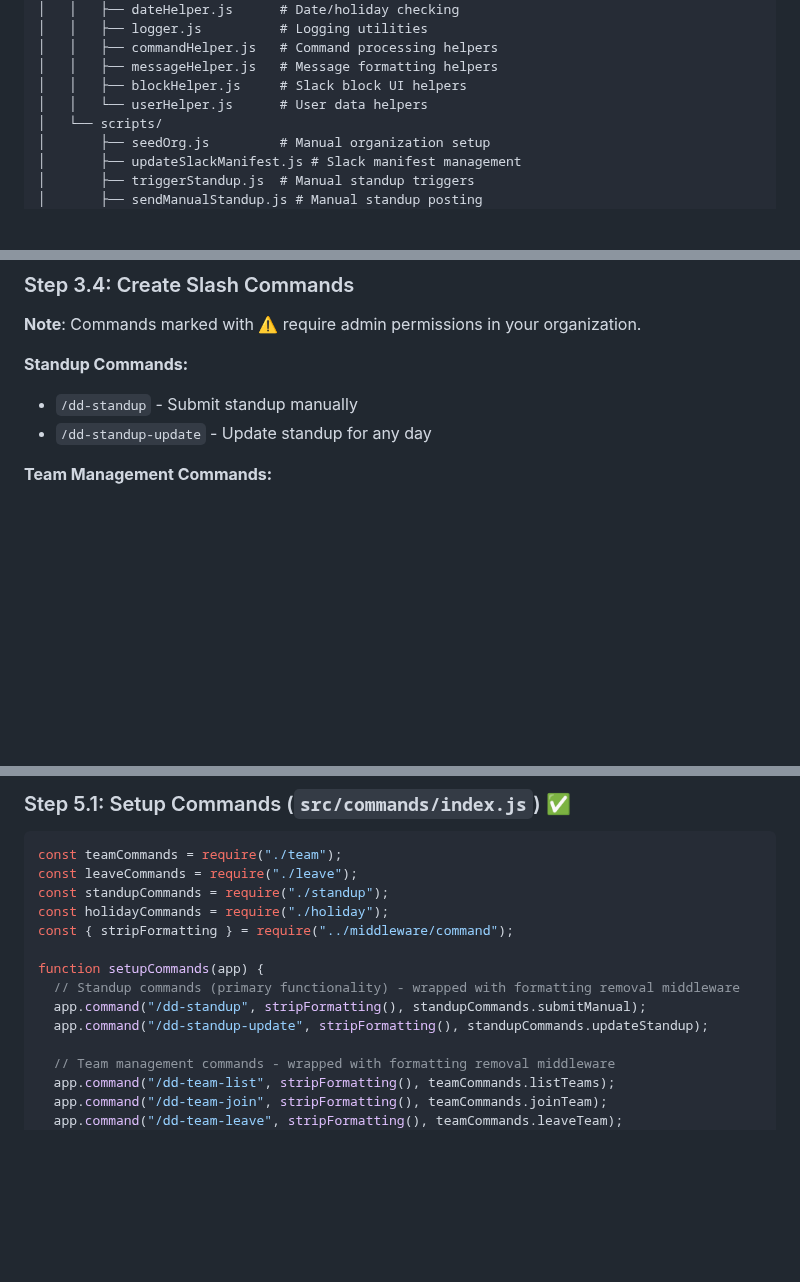
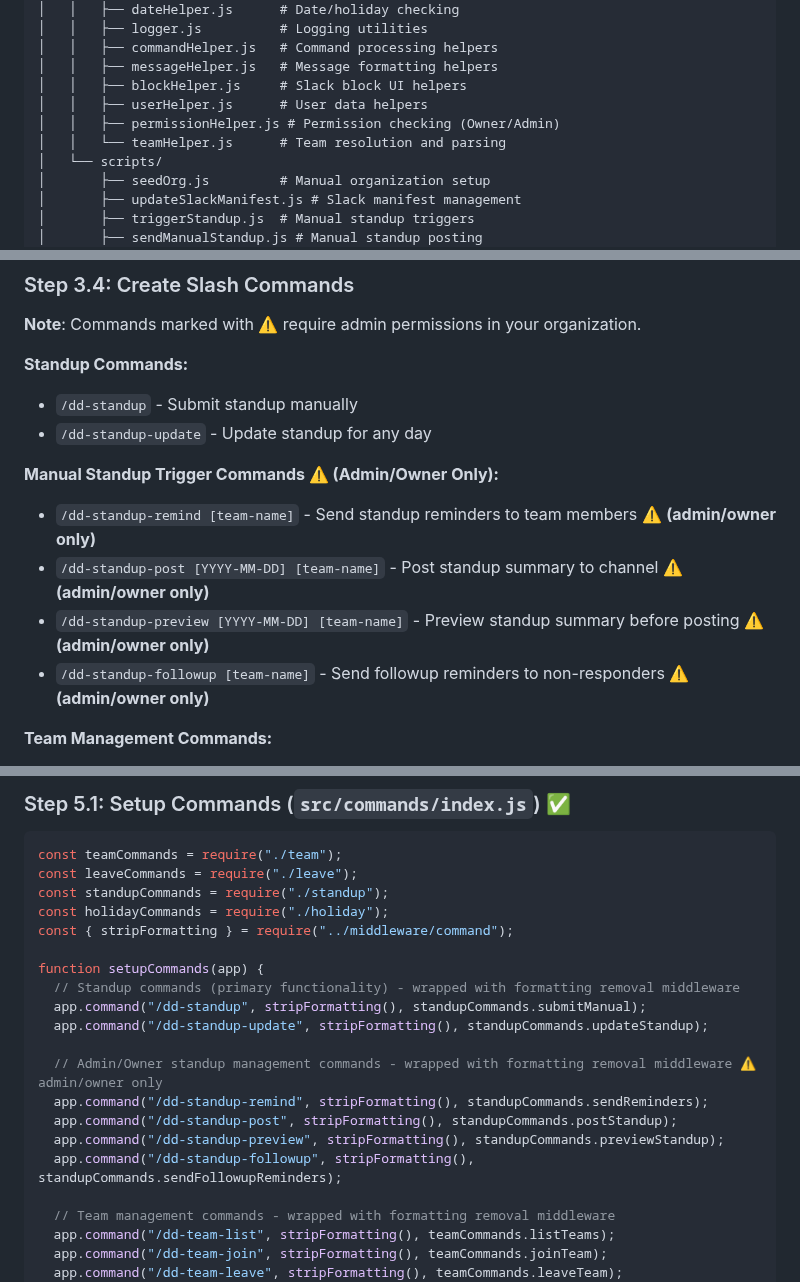
Before and after one commit to jnahian/daily-dose, a Markdown page: docs/daily-dose-complete-guide.md, 3 parts joined by grey strips. Rendered like a GitHub page; blank space fills up the shorter version.

```diff
--- a/docs/daily-dose-complete-guide.md
+++ b/docs/daily-dose-complete-guide.md
@@ -94,7 +94,9 @@ daily-dose/
 │   │   ├── commandHelper.js   # Command processing helpers
 │   │   ├── messageHelper.js   # Message formatting helpers
 │   │   ├── blockHelper.js     # Slack block UI helpers
-│   │   └── userHelper.js      # User data helpers
+│   │   ├── userHelper.js      # User data helpers
+│   │   ├── permissionHelper.js # Permission checking (Owner/Admin)
+│   │   └── teamHelper.js      # Team resolution and parsing
 │   └── scripts/
 │       ├── seedOrg.js         # Manual organization setup
 │       ├── updateSlackManifest.js # Slack manifest management
@@ -428,6 +430,12 @@ Add these Bot Token Scopes:
 **Standup Commands:**
 - `/dd-standup` - Submit standup manually
 - `/dd-standup-update` - Update standup for any day
+
+**Manual Standup Trigger Commands ⚠️ (Admin/Owner Only):**
+- `/dd-standup-remind [team-name]` - Send standup reminders to team members ⚠️ **(admin/owner only)**
+- `/dd-standup-post [YYYY-MM-DD] [team-name]` - Post standup summary to channel ⚠️ **(admin/owner only)**
+- `/dd-standup-preview [YYYY-MM-DD] [team-name]` - Preview standup summary before posting ⚠️ **(admin/owner only)**
+- `/dd-standup-followup [team-name]` - Send followup reminders to non-responders ⚠️ **(admin/owner only)**
 
 **Team Management Commands:**
 - `/dd-team-create` - Create a new team ⚠️ **(admin only)**
@@ -1557,6 +1565,12 @@ function setupCommands(app) {
   // Standup commands (primary functionality) - wrapped with formatting removal middleware
   app.command("/dd-standup", stripFormatting(), standupCommands.submitManual);
   app.command("/dd-standup-update", stripFormatting(), standupCommands.updateStandup);
+
+  // Admin/Owner standup management commands - wrapped with formatting removal middleware ⚠️ admin/owner only
+  app.command("/dd-standup-remind", stripFormatting(), standupCommands.sendReminders);
+  app.command("/dd-standup-post", stripFormatting(), standupCommands.postStandup);
+  app.command("/dd-standup-preview", stripFormatting(), standupCommands.previewStandup);
+  app.command("/dd-standup-followup", stripFormatting(), standupCommands.sendFollowupReminders);
 
   // Team management commands - wrapped with formatting removal middleware
   app.command("/dd-team-list", stripFormatting(), teamCommands.listTeams);
```
Also changed, not shown: CHANGELOG.md (+24 -0 lines).
